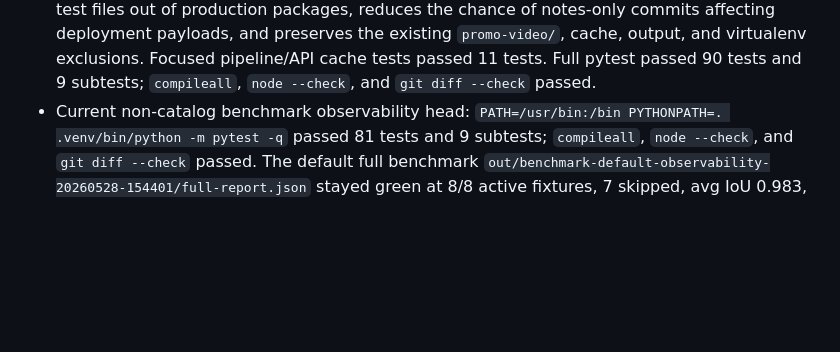
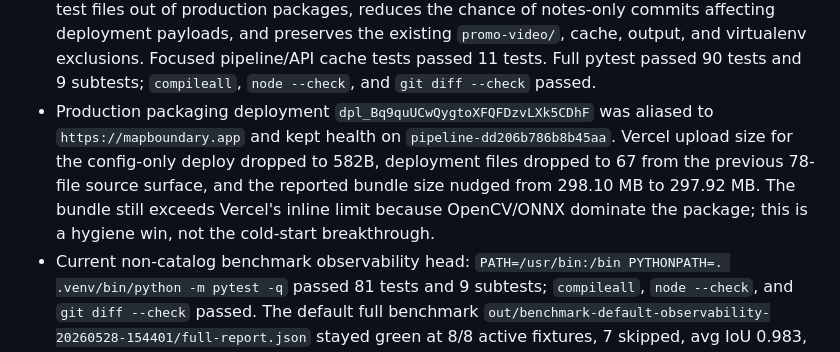
Before and after one commit to EthanMcKanna/map-boundary-builder, a Markdown page: benchmarks/latency-rd-notes.md, the part around the change. Drawn GitHub-style; blank space fills up the shorter version.

Commit message:
Record Vercel package trim evidence

```diff
--- a/benchmarks/latency-rd-notes.md
+++ b/benchmarks/latency-rd-notes.md
@@ -443,6 +443,13 @@ to OCR/georeference rather than returning an outdated fast-path polygon.
   existing `promo-video/`, cache, output, and virtualenv exclusions. Focused
   pipeline/API cache tests passed 11 tests. Full pytest passed 90 tests and 9
   subtests; `compileall`, `node --check`, and `git diff --check` passed.
+- Production packaging deployment `dpl_Bq9quUCwQygtoXFQFDzvLXk5CDhF` was
+  aliased to `https://mapboundary.app` and kept health on
+  `pipeline-dd206b786b8b45aa`. Vercel upload size for the config-only deploy
+  dropped to 582B, deployment files dropped to 67 from the previous 78-file
+  source surface, and the reported bundle size nudged from 298.10 MB to
+  297.92 MB. The bundle still exceeds Vercel's inline limit because OpenCV/ONNX
+  dominate the package; this is a hygiene win, not the cold-start breakthrough.
 - Current non-catalog benchmark observability head: `PATH=/usr/bin:/bin
   PYTHONPATH=. .venv/bin/python -m pytest -q` passed 81 tests and 9 subtests;
   `compileall`, `node --check`, and `git diff --check` passed. The default
```
